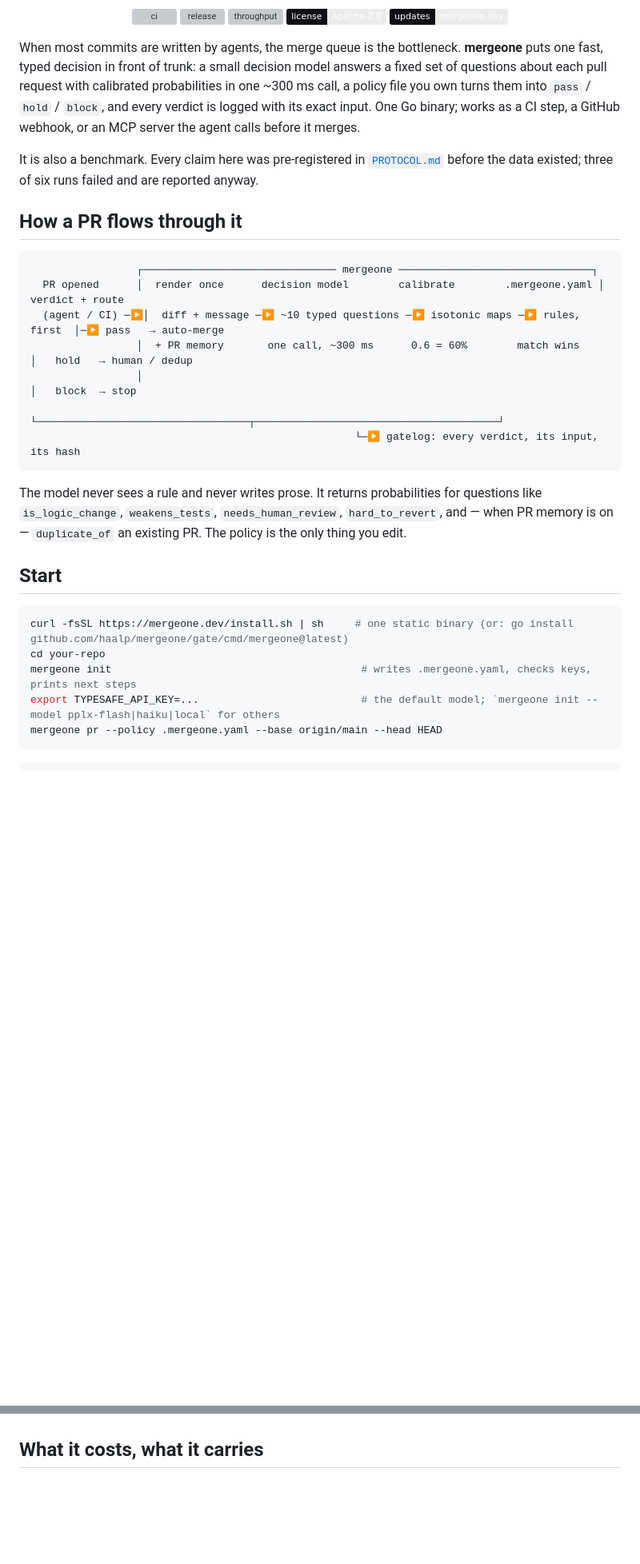
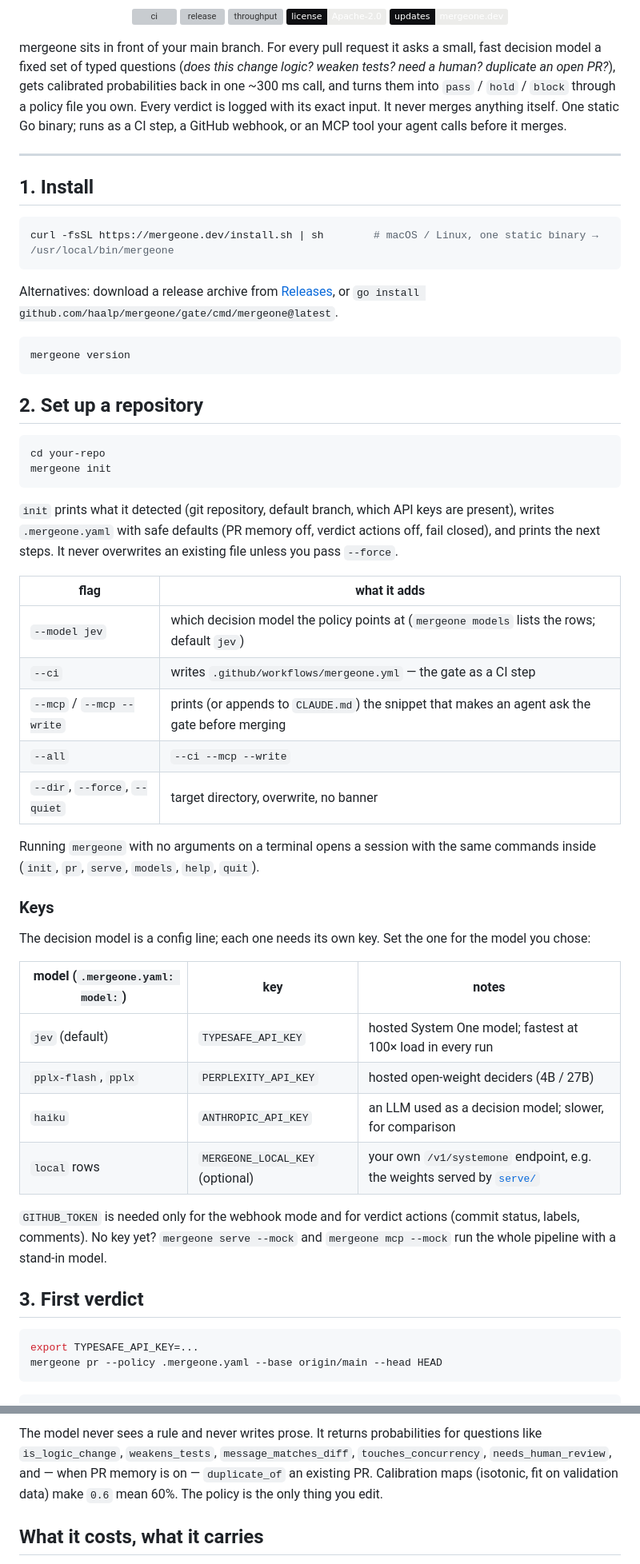
Before and after one commit to haalp/mergeone, a Markdown page: README.md, 2 parts joined by grey strips. Shown at 80% size. Drawn GitHub-style; badges without logos; blank space fills up the shorter version; grey boxes are pictures that could not be loaded.

Commit message:
README: onboarding first (install, init, keys, first verdict, three modes, policy); evidence after

````diff
--- a/README.md
+++ b/README.md
@@ -15,31 +15,58 @@
   <a href="https://mergeone.dev/updates/"><img src="https://img.shields.io/badge/updates-mergeone.dev-ECECEA?labelColor=0E0F12" alt="updates"></a>
 </p>
 
-When most commits are written by agents, the merge queue is the bottleneck. **mergeone** puts one fast, typed decision in front of trunk: a small decision model answers a fixed set of questions about each pull request with calibrated probabilities in one ~300 ms call, a policy file you own turns them into `pass` / `hold` / `block`, and every verdict is logged with its exact input. One Go binary; works as a CI step, a GitHub webhook, or an MCP server the agent calls before it merges.
+mergeone sits in front of your main branch. For every pull request it asks a small, fast decision model a fixed set of typed questions (*does this change logic? weaken tests? need a human? duplicate an open PR?*), gets calibrated probabilities back in one ~300 ms call, and turns them into `pass` / `hold` / `block` through a policy file you own. Every verdict is logged with its exact input. It never merges anything itself. One static Go binary; runs as a CI step, a GitHub webhook, or an MCP tool your agent calls before it merges.
 
-It is also a benchmark. Every claim here was pre-registered in [`PROTOCOL.md`](PROTOCOL.md) before the data existed; three of six runs failed and are reported anyway.
+---
 
-## How a PR flows through it
+## 1. Install
 
-```
-                 ┌─────────────────────────────── mergeone ───────────────────────────────┐
-  PR opened      │  render once      decision model        calibrate        .mergeone.yaml │   verdict + route
-  (agent / CI) ─▶│  diff + message ─▶ ~10 typed questions ─▶ isotonic maps ─▶ rules, first  │─▶ pass   → auto-merge
-                 │  + PR memory       one call, ~300 ms      0.6 = 60%        match wins    │   hold   → human / dedup
-                 │                                                                          │   block  → stop
-                 └──────────────────────────────────┬───────────────────────────────────────┘
-                                                    └─▶ gatelog: every verdict, its input, its hash
+```bash
+curl -fsSL https://mergeone.dev/install.sh | sh        # macOS / Linux, one static binary → /usr/local/bin/mergeone
 ```
 
-The model never sees a rule and never writes prose. It returns probabilities for questions like `is_logic_change`, `weakens_tests`, `needs_human_review`, `hard_to_revert`, and — when PR memory is on — `duplicate_of` an existing PR. The policy is the only thing you edit.
-
-## Start
+Alternatives: download a release archive from [Releases](https://github.com/haalp/mergeone/releases), or `go install github.com/haalp/mergeone/gate/cmd/mergeone@latest`.
 
 ```bash
-curl -fsSL https://mergeone.dev/install.sh | sh     # one static binary (or: go install github.com/haalp/mergeone/gate/cmd/mergeone@latest)
+mergeone version
+```
+
+## 2. Set up a repository
+
+```bash
 cd your-repo
-mergeone init                                        # writes .mergeone.yaml, checks keys, prints next steps
-export TYPESAFE_API_KEY=...                          # the default model; `mergeone init --model pplx-flash|haiku|local` for others
+mergeone init
+```
+
+`init` prints what it detected (git repository, default branch, which API keys are present), writes `.mergeone.yaml` with safe defaults (PR memory off, verdict actions off, fail closed), and prints the next steps. It never overwrites an existing file unless you pass `--force`.
+
+| flag | what it adds |
+|---|---|
+| `--model jev` | which decision model the policy points at (`mergeone models` lists the rows; default `jev`) |
+| `--ci` | writes `.github/workflows/mergeone.yml` — the gate as a CI step |
+| `--mcp` / `--mcp --write` | prints (or appends to `CLAUDE.md`) the snippet that makes an agent ask the gate before merging |
+| `--all` | `--ci --mcp --write` |
+| `--dir`, `--force`, `--quiet` | target directory, overwrite, no banner |
+
+Running `mergeone` with no arguments on a terminal opens a session with the same commands inside (`init`, `pr`, `serve`, `models`, `help`, `quit`).
+
+### Keys
+
+The decision model is a config line; each one needs its own key. Set the one for the model you chose:
+
+| model (`.mergeone.yaml: model:`) | key | notes |
+|---|---|---|
+| `jev` (default) | `TYPESAFE_API_KEY` | hosted System One model; fastest at 100× load in every run |
+| `pplx-flash`, `pplx` | `PERPLEXITY_API_KEY` | hosted open-weight deciders (4B / 27B) |
+| `haiku` | `ANTHROPIC_API_KEY` | an LLM used as a decision model; slower, for comparison |
+| `local` rows | `MERGEONE_LOCAL_KEY` (optional) | your own `/v1/systemone` endpoint, e.g. the weights served by [`serve/`](serve/) |
+
+`GITHUB_TOKEN` is needed only for the webhook mode and for verdict actions (commit status, labels, comments). No key yet? `mergeone serve --mock` and `mergeone mcp --mock` run the whole pipeline with a stand-in model.
+
+## 3. First verdict
+
+```bash
+export TYPESAFE_API_KEY=...
 mergeone pr --policy .mergeone.yaml --base origin/main --head HEAD
 ```
 
@@ -97,3 +149,4 @@ Rules run top to bottom on *calibrated* probabilities; first match wins; a model
+The model never sees a rule and never writes prose. It returns probabilities for questions like `is_logic_change`, `weakens_tests`, `message_matches_diff`, `touches_concurrency`, `needs_human_review`, and — when PR memory is on — `duplicate_of` an existing PR. Calibration maps (isotonic, fit on validation data) make `0.6` mean 60%. The policy is the only thing you edit.
 
 ## What it costs, what it carries
 
````
Also changed, not shown: other parts of README.md (+43 -15 lines).
